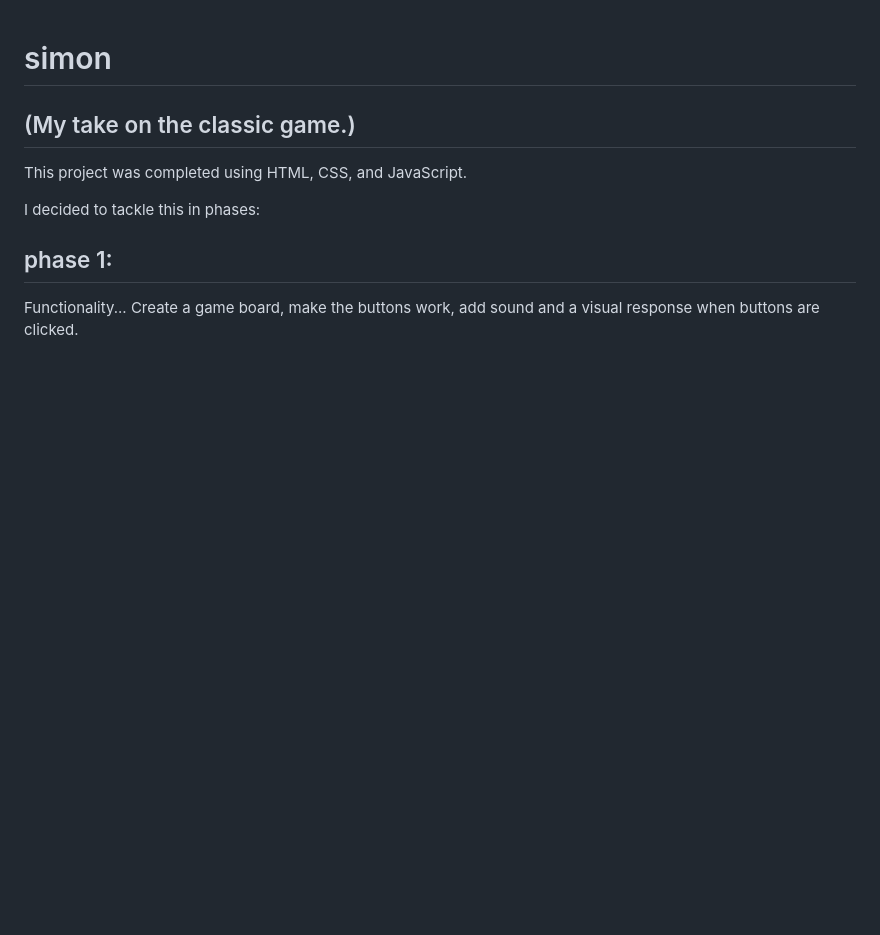
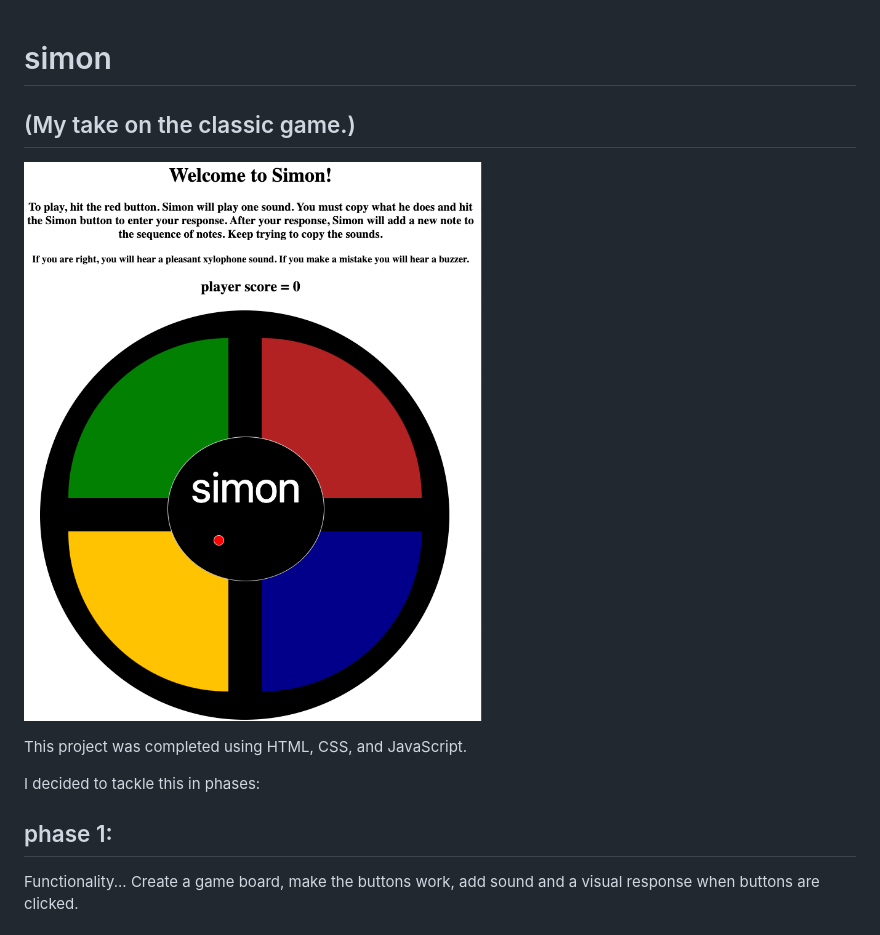
Before and after one commit to spianoDev/simon, a Markdown page: README.md, the part around the change. Drawn GitHub-style; pictures changed too: simon-in-progress.jpg (added); blank space fills up the shorter version.

Commit message:
added one final image of simon to readme

```diff
--- a/README.md
+++ b/README.md
@@ -1,5 +1,7 @@
 # simon
+
 ## (My take on the classic game.)
+![Image](simon-in-progress.jpg)
 
 This project was completed using HTML, CSS, and JavaScript.
 
```
